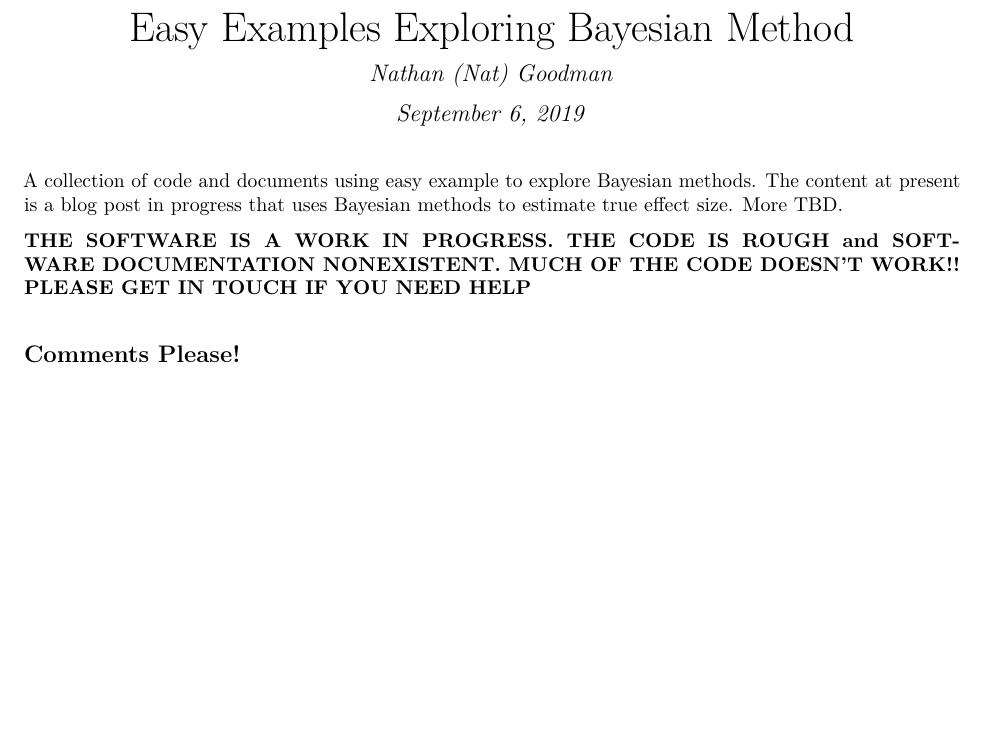
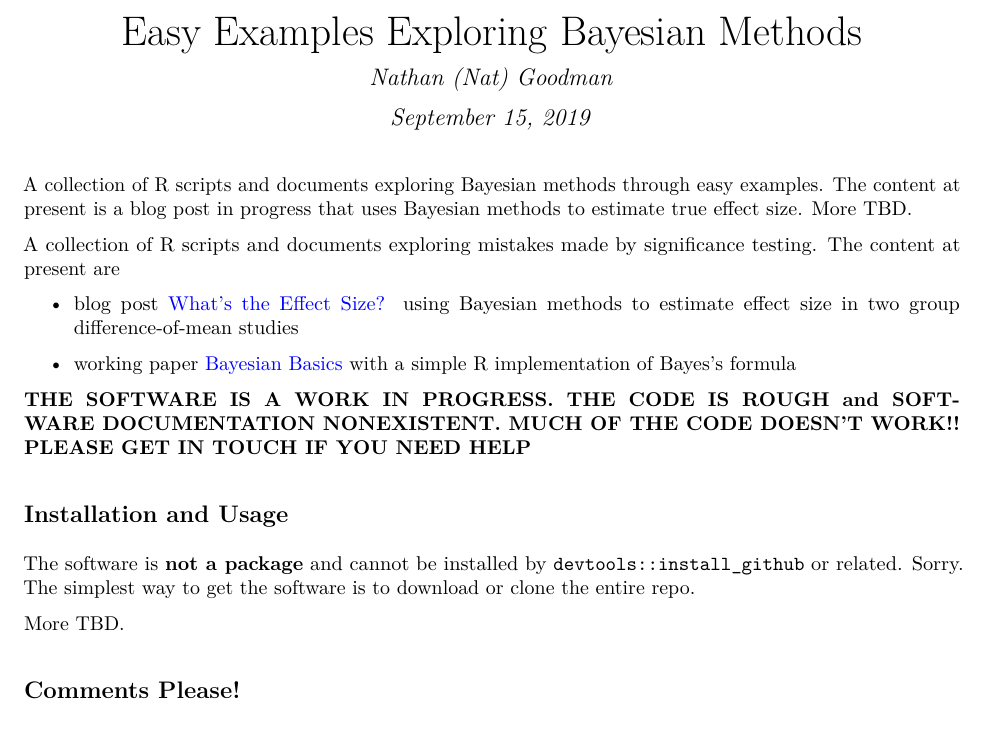
Before and after one commit to natgoodman/bayez, an R Markdown document (README.Rmd): part of the page, cut so that both start at the same text, the shorter picture padded with empty space. The pictures show the output file README.pdf that the author committed with the source.

Commit message:
Add links to effit and baysx documents

```diff
--- a/README.Rmd
+++ b/README.Rmd
@@ -1,7 +1,7 @@
 ---
-title: "Easy Examples Exploring Bayesian Method"
+title: "Easy Examples Exploring Bayesian Methods"
 author: "Nathan (Nat) Goodman"
-date: "September 6, 2019"
+date: "September 15, 2019"
 output:
   html_document:
     css: css/html_document.css
@@ -15,9 +15,21 @@ urlcolor: blue
 ---
 <!-- README.md is generated from README.Rmd. Please edit that file -->
 
-A collection of code and documents using easy example to explore Bayesian methods. The content at present is a blog post in progress that uses Bayesian methods to estimate true effect size.  More TBD.
+A collection of R scripts and documents exploring Bayesian methods through easy examples. The content at present is a blog post in progress that uses Bayesian methods to estimate true effect size.  More TBD.
+
+A collection of R scripts and documents exploring mistakes made by significance testing. The content at present are
+
+- blog post [What's the Effect Size?](https://natgoodman.github.io/bayez/effit.stable.html) using Bayesian methods to estimate effect size in two group difference-of-mean studies
+
+- working paper [Bayesian Basics](https://natgoodman.github.io/bayez/baysx.stable.html) with a simple R implementation of Bayes's formula
 
 **THE SOFTWARE IS A WORK IN PROGRESS. THE CODE IS ROUGH and SOFTWARE DOCUMENTATION NONEXISTENT. MUCH OF THE CODE DOESN'T WORK!! PLEASE GET IN TOUCH IF YOU NEED HELP**
+
+## Installation and Usage
+
+The software is **not a package** and cannot be installed by `devtools::install_github` or related. Sorry. The simplest way to get the software is to download or clone the entire repo.
+
+More TBD.
 
 ## Comments Please!
 
```
Also changed, not shown: README.md, README.pdf.
